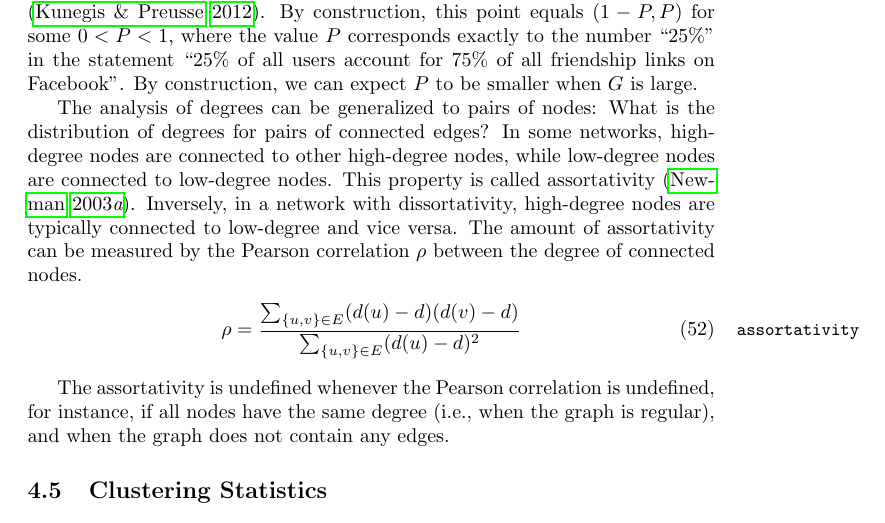
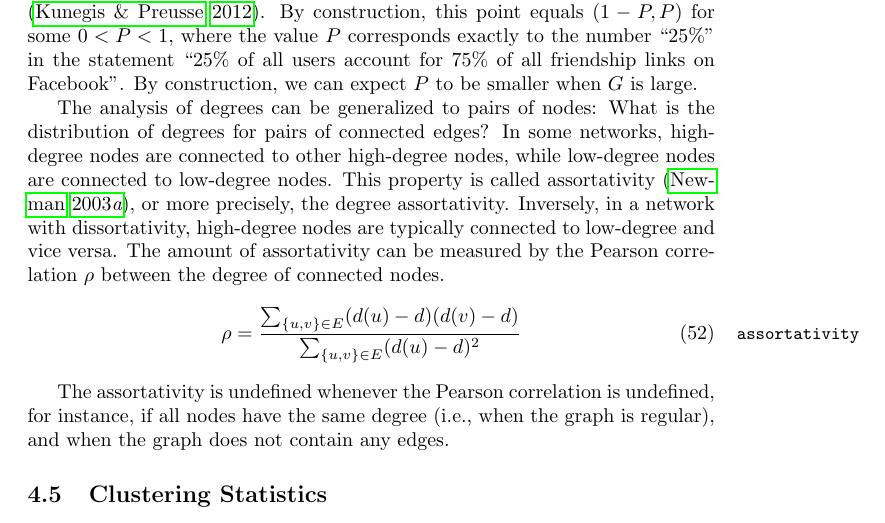
Before and after one commit to kunegis/konect-handbook, a LaTeX document (konect-handbook.tex): part of page 25 of 66, cut so that both start at the same text. Compiled offline with pdfLaTeX.

Commit message:
mention "degree assortativity"

```diff
--- a/konect-handbook.tex
+++ b/konect-handbook.tex
@@ -1509,7 +1509,8 @@ The analysis of degrees can be generalized to pairs of nodes:  What is
 the distribution of degrees for pairs of connected edges?  In some
 networks, high-degree nodes are connected to other high-degree nodes,
 while low-degree nodes are connected to low-degree nodes.  This property
-is called assortativity \citep{b854}.  Inversely, in a network with dissortativity,
+is called assortativity \citep{b854}, or more precisely, the degree
+assortativity.  Inversely, in a network with dissortativity,
 high-degree nodes are typically connected to low-degree and vice versa.
 The amount of assortativity can be measured by the Pearson correlation
 $\rho$ between the degree of connected nodes.
```
